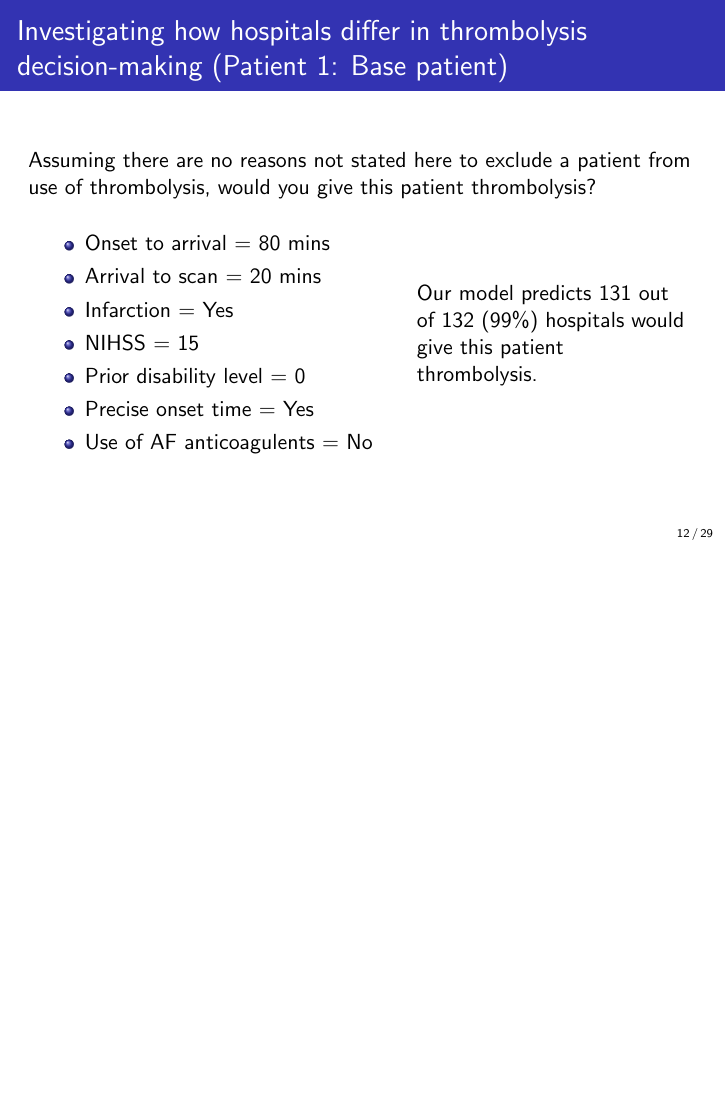
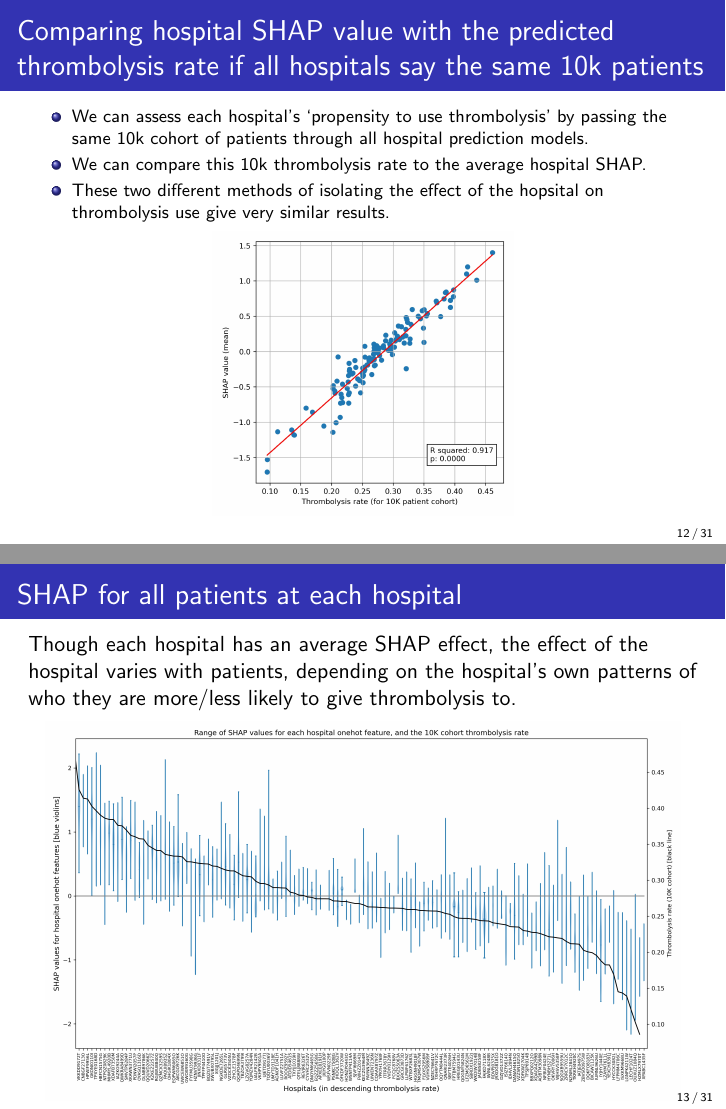
Before and after one commit to samuel-book/overleaf_advisory_group_nov_2022, LaTeX slides (main.tex): page 15 of 36 before the commit and pages 15 and 16 of 38 after it, the two joined at a grey line, the shorter picture padded with empty space. Compiled offline with pdfLaTeX.

Commit message:
Updates from Overleaf

```diff
--- a/main.tex
+++ b/main.tex
@@ -255,6 +255,38 @@ Note: The effect of team ID can depend on other patient characteristics.
 \includegraphics[width=0.80\textwidth]{./images/xgb_thrombolysis_shap_violin.jpg}
 \end{center}
 \end{frame}
+
+%%%%%%%%%%%%%%%%%%%%%%%%%%%%%%%%%%%%%%%%%%%%%%%%%%%%%%%%%%%%%%%
+
+\begin{frame}{Comparing hospital SHAP value with the predicted thrombolysis rate if all hospitals say the same 10k patients}
+
+\footnotesize
+
+\begin{itemize}
+    \item We can assess each hospital’s ‘propensity to use thrombolysis’ by passing the same 10k cohort of patients through all hospital prediction models.
+    \item We can compare this 10k thrombolysis rate to the average hospital SHAP.
+    \item These two different methods of isolating the effect of the hopsital on thrombolysis use give very similar results.
+\end{itemize}
+
+\begin{center}
+    \includegraphics[width=0.45\textwidth]{./images/shap_vs_10k.jpg}
+\end{center}
+
+
+\end{frame}
+
+%%%%%%%%%%%%%%%%%%%%%%%%%%%%%%%%%%%%%%%%%%%%%%%%%%%%%%%%%%%%%%%
+\begin{frame}{SHAP for all patients at each hospital}
+
+Though each hospital has an average SHAP effect, the effect of the hospital varies with patients, depending on the hospital's own patterns of who they are more/less likely to give thrombolysis to.
+
+\begin{center}
+    \includegraphics[width=0.95\textwidth]{./images/hospital_feature_shap_violin}
+\end{center}
+
+
+\end{frame}
+
 
 %%%%%%%%%%%%%%%%%%%%%%%%%%%%%%%%%%%%%%%%%%%%%%%%%%%%%%%%%%%%%%%
 
```
Also changed, not shown: images/hospital_feature_shap_violin.jpg (added).
